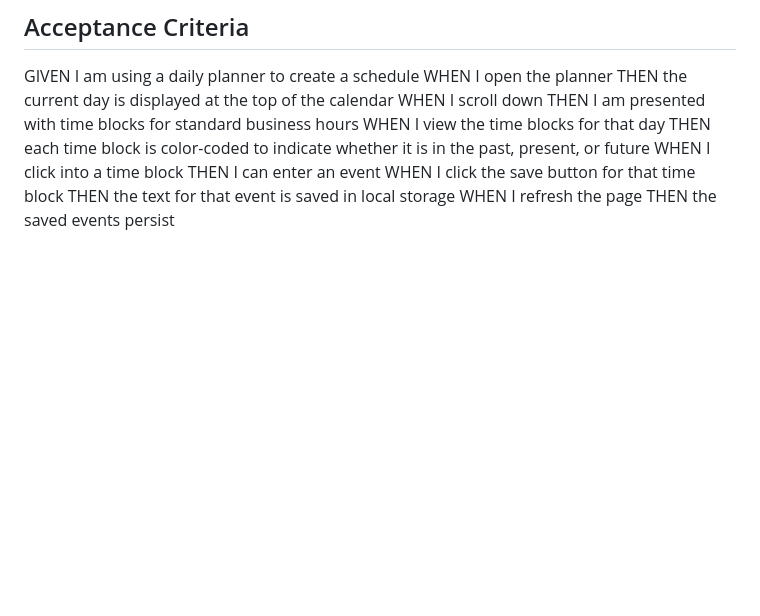
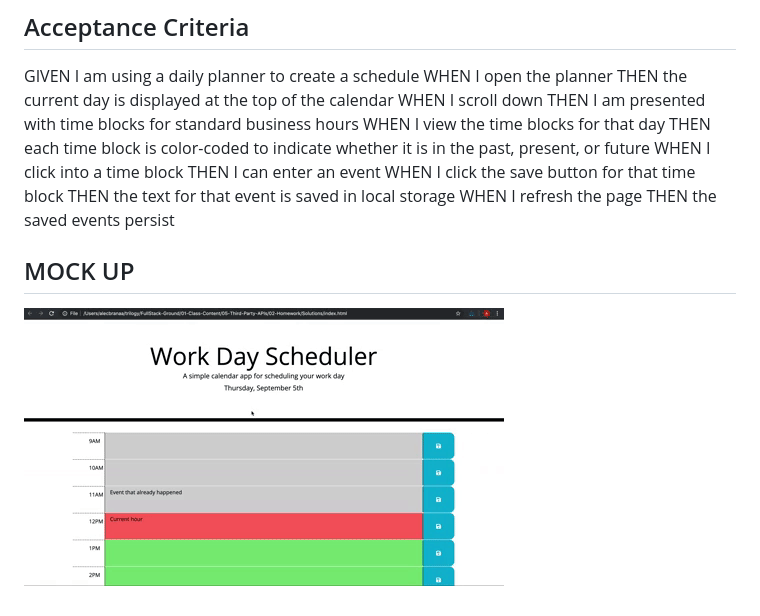
Before and after one commit to Vimalp2018/Workday-Calendar, a Markdown page: README.md, the part around the change. GitHub-like rendering; pictures changed too: 05-third-party-apis-homework-demo.png (added); blank space fills up the shorter version.

```diff
--- a/README.md
+++ b/README.md
@@ -13,3 +13,6 @@ AS AN employee with a busy schedule I WANT to add important events to a daily pl
 ## Acceptance Criteria
 
 GIVEN I am using a daily planner to create a schedule WHEN I open the planner THEN the current day is displayed at the top of the calendar WHEN I scroll down THEN I am presented with time blocks for standard business hours WHEN I view the time blocks for that day THEN each time block is color-coded to indicate whether it is in the past, present, or future WHEN I click into a time block THEN I can enter an event WHEN I click the save button for that time block THEN the text for that event is saved in local storage WHEN I refresh the page THEN the saved events persist
+
+## MOCK UP
+![](05-third-party-apis-homework-demo.png)
```
